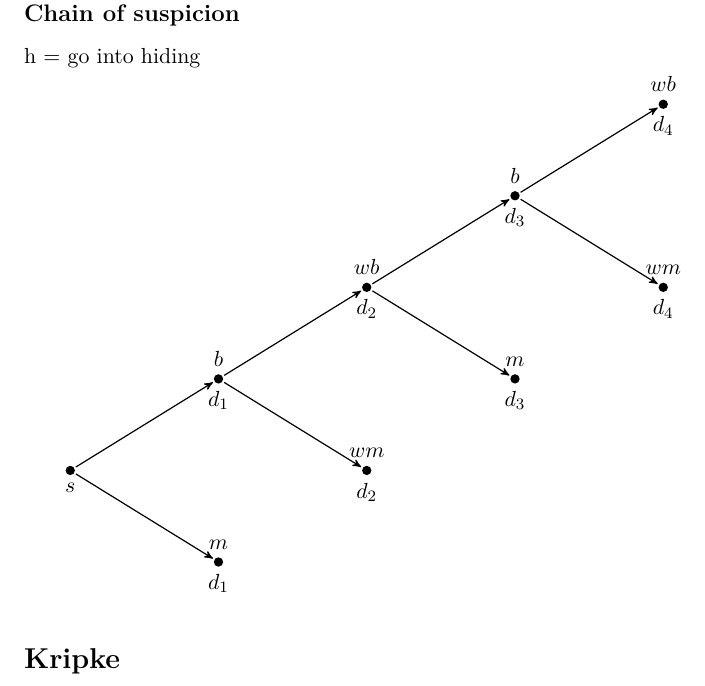
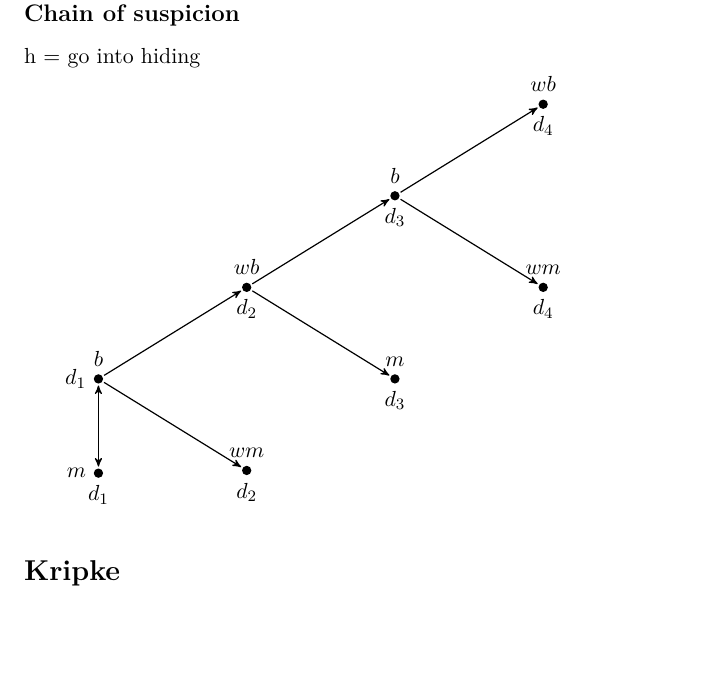
Before and after one commit to Wizzardich/cosmic, a LaTeX document (latex/report.tex): part of page 4 of 4, cut so that both start at the same text, the shorter picture padded with empty space. Compiled offline with pdfLaTeX.

Commit message:
[latex] CoS update

```diff
--- a/latex/report.tex
+++ b/latex/report.tex
@@ -237,10 +237,10 @@ g(coW) || g(s)
 h = go into hiding
 
 \begin{tikzpicture}[modal]
-\node[point] (t0) [label=below:$s$] {};
 
-\node[point] (t1) [label=below:$d_1$,label=above:$b$,above right=of t0] {};
-\node[point] (t2) [label=below:$d_1$,label=above:$m$,below right=of t0] {};
+
+\node[point] (t1) [label=left:$d_1$,label=above:$b$] {};
+\node[point] (t2) [label=below:$d_1$,label=left:$m$,below=of t1] {};
 
 \node[point] (t3) [label=below:$d_2$,label=above:$wb$,above right=of t1] {};
 \node[point] (t4) [label=below:$d_2$,label=above:$wm$,below right=of t1] {};
@@ -251,8 +251,7 @@ h = go into hiding
 \node[point] (t7) [label=below:$d_4$,label=above:$wb$,above right=of t5] {};
 \node[point] (t8) [label=below:$d_4$,label=above:$wm$,below right=of t5] {};
 
-\path[->] (t0) edge node [green, sloped] {} (t1);
-\path[->] (t0) edge node [green, sloped] {} (t2);
+\path[<->] (t1) edge node [green, sloped] {} (t2);
 
 \path[->] (t1) edge node [green, sloped] {} (t3);
 \path[->] (t1) edge node [green, sloped] {} (t4);
```
